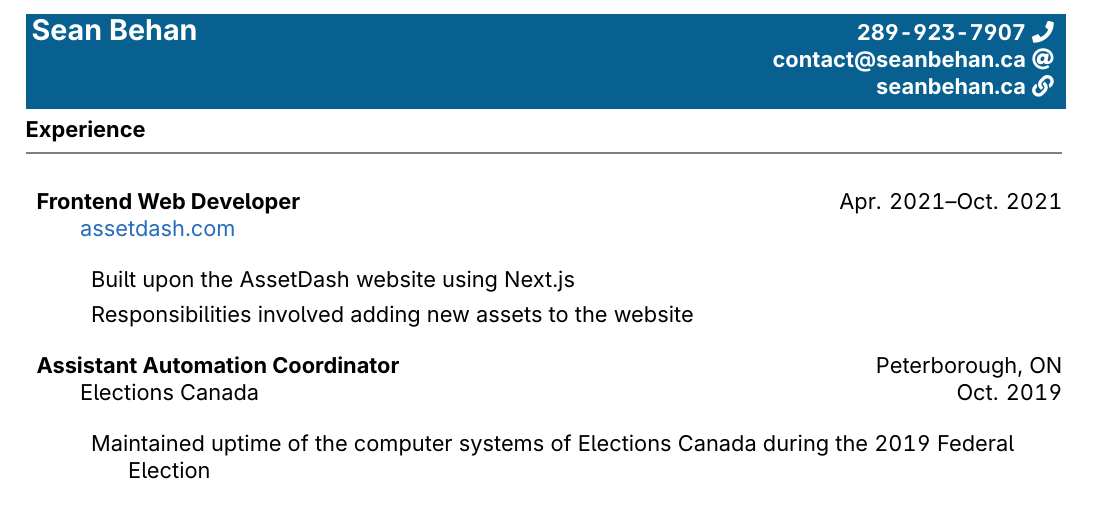
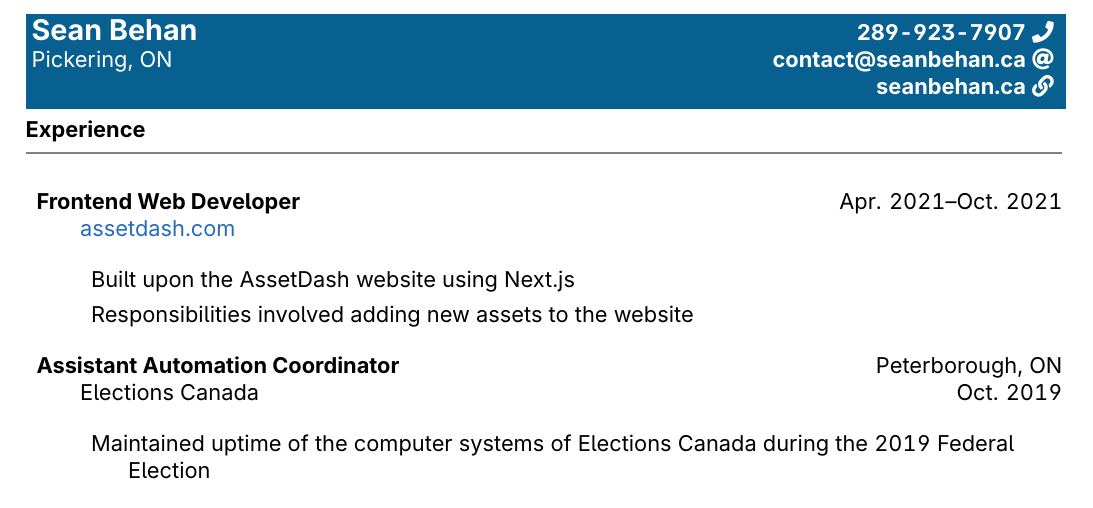
Before and after one commit to codebam/resume, a LaTeX CV (resume.tex): part of page 1 of 2, cut so that both start at the same text. Compiled offline with pdfLaTeX.

Commit message:
add location

```diff
--- a/resume.tex
+++ b/resume.tex
@@ -29,9 +29,8 @@
 \begin{document}
 \colorbox{MidnightBlue}{\textcolor{white}{
 \begin{tabular*}{7.1in}{l@{\extracolsep{\fill}}r}
-    \textbf{\Large Sean Behan}
-    & \href{tel:2899237907}{\textbf{\textcolor{white}{289-923-7907}}} \faIcon{phone}\\
-    & \href{mailto:contact@seanbehan.ca}{\textbf{\textcolor{white}{contact@seanbehan.ca}}} \faIcon{at}\\
+    \textbf{\Large Sean Behan} & \href{tel:2899237907}{\textbf{\textcolor{white}{289-923-7907}}} \faIcon{phone}\\
+    Pickering, ON & \href{mailto:contact@seanbehan.ca}{\textbf{\textcolor{white}{contact@seanbehan.ca}}} \faIcon{at}\\
     & \href{https://seanbehan.ca}{\textbf{\textcolor{white}{seanbehan.ca}}} \faIcon{link}
 \end{tabular*}
 }}
```
